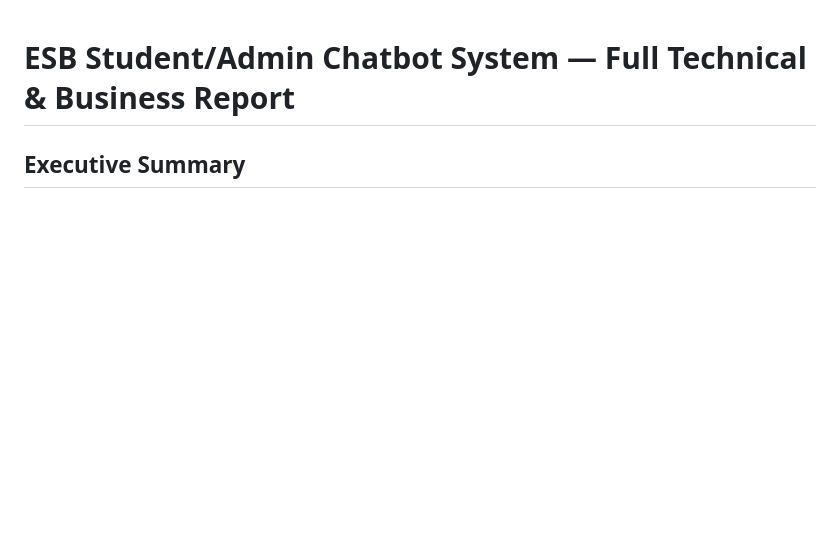
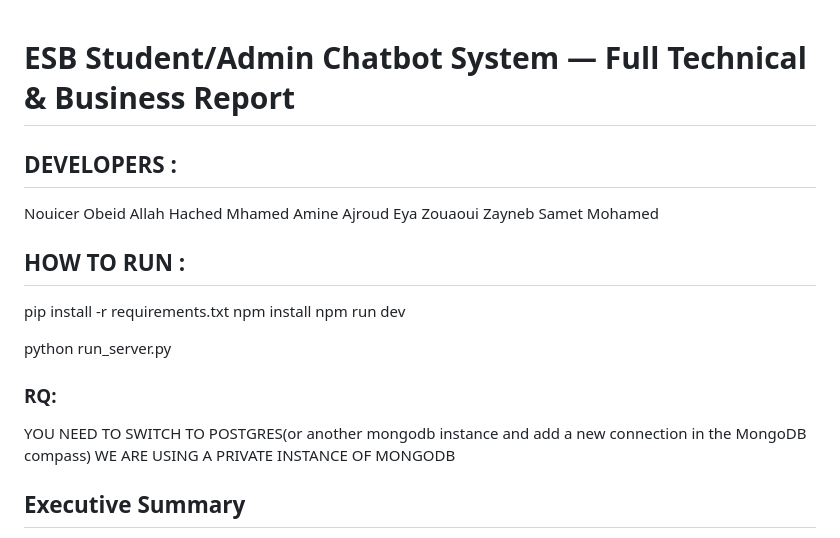
Before and after one commit to Obeid99/Projet_ESB, a Markdown page: README.md, the part around the change. GitHub-like rendering; blank space fills up the shorter version.

Commit message:
adding the how to run

```diff
--- a/README.md
+++ b/README.md
@@ -1,5 +1,21 @@
 # ESB Student/Admin Chatbot System — Full Technical & Business Report
+## DEVELOPERS :
+Nouicer Obeid Allah
+Hached Mhamed Amine
+Ajroud Eya
+Zouaoui Zayneb
+Samet Mohamed
 
+## HOW TO RUN :
+pip install -r requirements.txt
+npm install
+npm run dev
+
+python run_server.py
+
+### RQ:
+YOU NEED TO SWITCH TO POSTGRES(or another mongodb instance and add a new connection in the MongoDB compass)
+WE ARE USING A PRIVATE INSTANCE OF MONGODB
 
 ## Executive Summary
 
```
